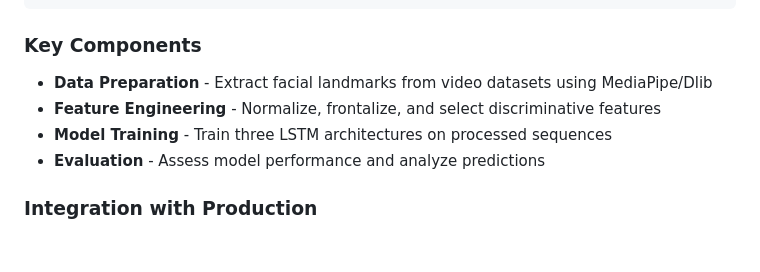
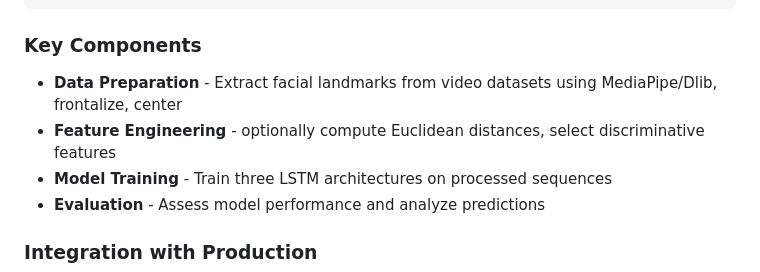
Before and after one commit to alicka33/automatic-pain-recognition, a Markdown page: README.md, the part around the change. Drawn GitHub-style; blank space fills up the shorter version.

Commit message:
MInor updates in main README

```diff
--- a/README.md
+++ b/README.md
@@ -28,8 +28,8 @@ Evaluation & Analysis
 
 ### Key Components
 
-- **Data Preparation** - Extract facial landmarks from video datasets using MediaPipe/Dlib
-- **Feature Engineering** - Normalize, frontalize, and select discriminative features
+- **Data Preparation** - Extract facial landmarks from video datasets using MediaPipe/Dlib, frontalize, center
+- **Feature Engineering** - optionally compute Euclidean distances, select discriminative features
 - **Model Training** - Train three LSTM architectures on processed sequences
 - **Evaluation** - Assess model performance and analyze predictions
 
```
